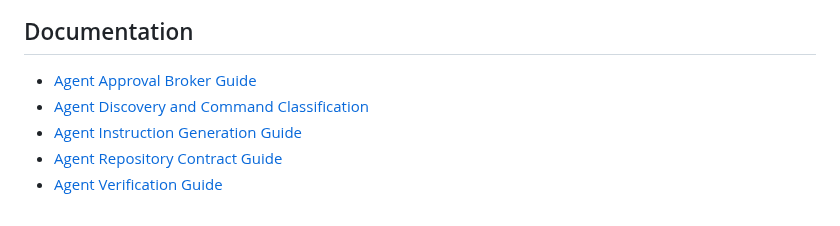
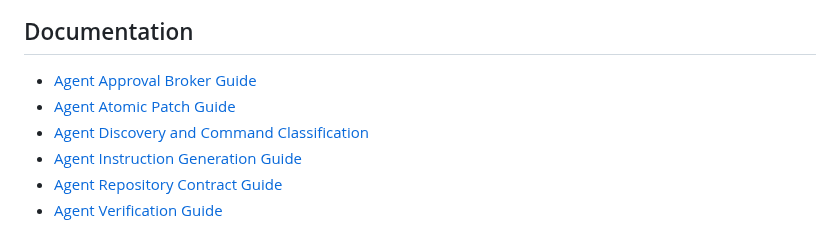
Before and after one commit to mediusfy/modulex, a Markdown page: README.md, the part around the change. Rendered like a GitHub page.

```diff
--- a/README.md
+++ b/README.md
@@ -731,6 +731,7 @@ for a detailed comparison with plain constructor injection, Wire, Fx, and Dig.
 ## Documentation
 
 - [Agent Approval Broker Guide](./docs/planning/agent-approval-broker-guide.md)
+- [Agent Atomic Patch Guide](./docs/planning/agent-atomic-patch-guide.md)
 - [Agent Discovery and Command Classification](./docs/planning/agent-discovery-guide.md)
 - [Agent Instruction Generation Guide](./docs/planning/agent-instruction-generation-guide.md)
 - [Agent Repository Contract Guide](./docs/planning/agent-repository-contract-guide.md)
```
Also changed, not shown: CHANGELOG.md (+29 -0 lines), docs/planning/agent-atomic-patch-guide.md (added, +371 -0 lines).
